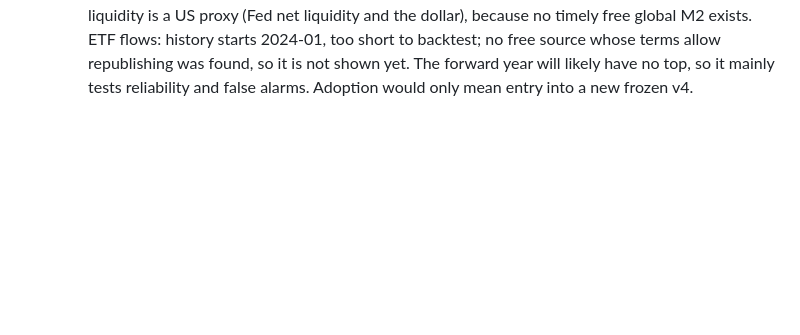
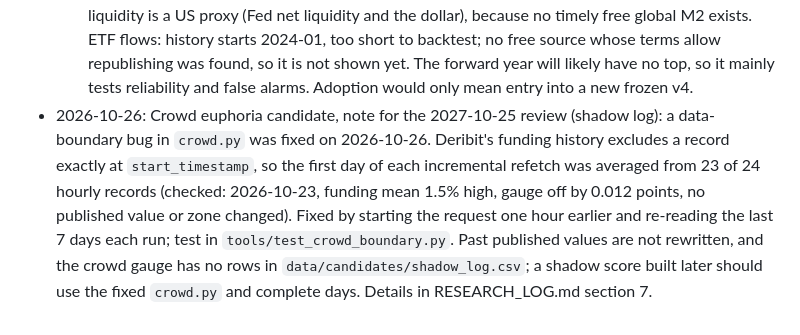
Before and after one commit to Euthymia686/my-btc-cycle-model, a Markdown page: IDEAS.md, the part around the change. Rendered like a GitHub page; blank space fills up the shorter version.

```diff
--- a/IDEAS.md
+++ b/IDEAS.md
@@ -16,3 +16,4 @@ Next review: 2027-10-25.
 - 2026-10-26: Four new signal candidates logged for the 2027-10-25 review (owner decision): Puell Multiple, futures leverage (open interest vs market cap), spot bitcoin ETF net flows (display only, not scored), and global liquidity (a skeptical test). Pre-registered before any forward data in `pipeline/candidates/PREREG_CANDIDATES.md` (formulas, sources, review rule; hash-locked and timestamped). Tracked daily in a shadow log (`data/candidates/`); not part of the Heat Score. No change to v2/v3.
   - Why: Puell measures miner income vs normal (historically very high near tops); leverage tracks borrowed money building up into tops; liquidity is often cited as bitcoin's driver; ETF flows show new institutional demand since 2024.
   - Caveats: only about 4 cycles to test on, so any rule can look good by chance (overfitting); the history test is in-sample and the author already knows these signals' past behaviour. Free leverage history (CME via CFTC) starts 2018, so only the 2021 and 2025 tops are testable. "Global" liquidity is a US proxy (Fed net liquidity and the dollar), because no timely free global M2 exists. ETF flows: history starts 2024-01, too short to backtest; no free source whose terms allow republishing was found, so it is not shown yet. The forward year will likely have no top, so it mainly tests reliability and false alarms. Adoption would only mean entry into a new frozen v4.
+- 2026-10-26: Crowd euphoria candidate, note for the 2027-10-25 review (shadow log): a data-boundary bug in `crowd.py` was fixed on 2026-10-26. Deribit's funding history excludes a record exactly at `start_timestamp`, so the first day of each incremental refetch was averaged from 23 of 24 hourly records (checked: 2026-10-23, funding mean 1.5% high, gauge off by 0.012 points, no published value or zone changed). Fixed by starting the request one hour earlier and re-reading the last 7 days each run; test in `tools/test_crowd_boundary.py`. Past published values are not rewritten, and the crowd gauge has no rows in `data/candidates/shadow_log.csv`; a shadow score built later should use the fixed `crowd.py` and complete days. Details in RESEARCH_LOG.md section 7.
```
Also changed, not shown: RESEARCH_LOG.md (+3 -0 lines).
